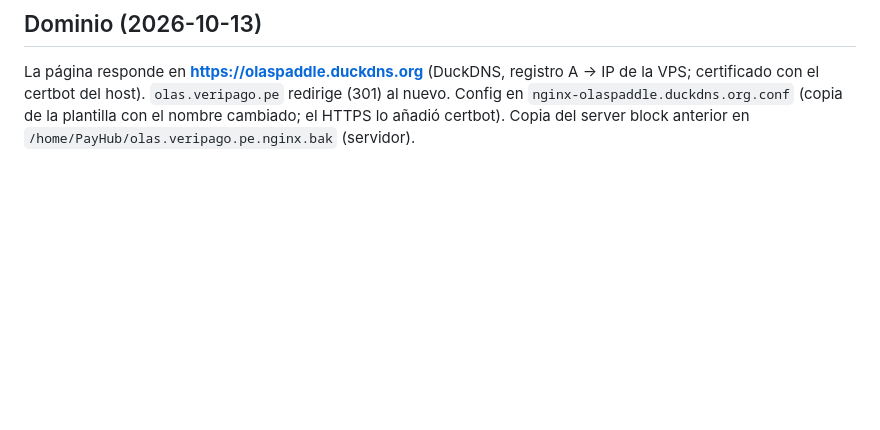
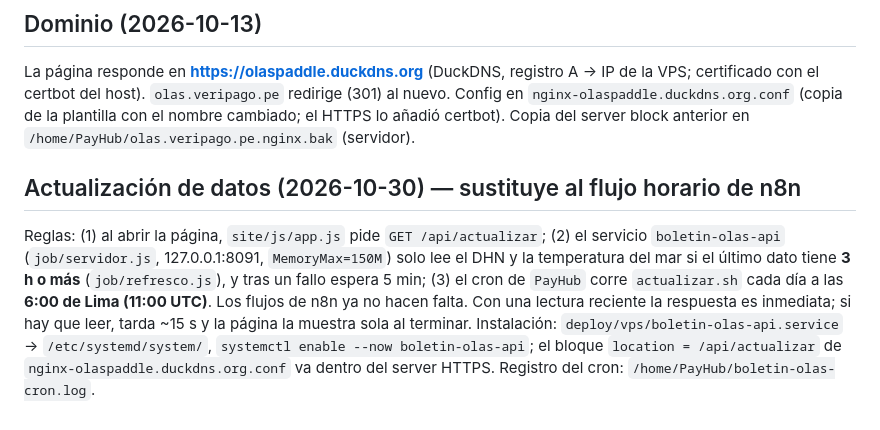
Before and after one commit to javierpinazo/Boletin-Olas, a Markdown page: deploy/vps/README.md, the part around the change. Rendered like a GitHub page; blank space fills up the shorter version.

Commit message:
docs(deploy): actualización al abrir la página y cron de las 6 a. m.

```diff
--- a/deploy/vps/README.md
+++ b/deploy/vps/README.md
@@ -75,3 +75,14 @@ La página responde en **https://olaspaddle.duckdns.org** (DuckDNS, registro A
 certbot del host). `olas.veripago.pe` redirige (301) al nuevo. Config en `nginx-olaspaddle.duckdns.org.conf`
 (copia de la plantilla con el nombre cambiado; el HTTPS lo añadió certbot). Copia del server block anterior en
 `/home/PayHub/olas.veripago.pe.nginx.bak` (servidor).
+
+## Actualización de datos (2026-10-30) — sustituye al flujo horario de n8n
+
+Reglas: (1) al abrir la página, `site/js/app.js` pide `GET /api/actualizar`; (2) el servicio `boletin-olas-api`
+(`job/servidor.js`, 127.0.0.1:8091, `MemoryMax=150M`) solo lee el DHN y la temperatura del mar si el último dato tiene
+**3 h o más** (`job/refresco.js`), y tras un fallo espera 5 min; (3) el cron de `PayHub` corre `actualizar.sh` cada día a las
+**6:00 de Lima (11:00 UTC)**. Los flujos de n8n ya no hacen falta. Con una lectura reciente la respuesta es inmediata; si
+hay que leer, tarda ~15 s y la página la muestra sola al terminar.
+Instalación: `deploy/vps/boletin-olas-api.service` → `/etc/systemd/system/`, `systemctl enable --now boletin-olas-api`;
+el bloque `location = /api/actualizar` de `nginx-olaspaddle.duckdns.org.conf` va dentro del server HTTPS.
+Registro del cron: `/home/PayHub/boletin-olas-cron.log`.
```
